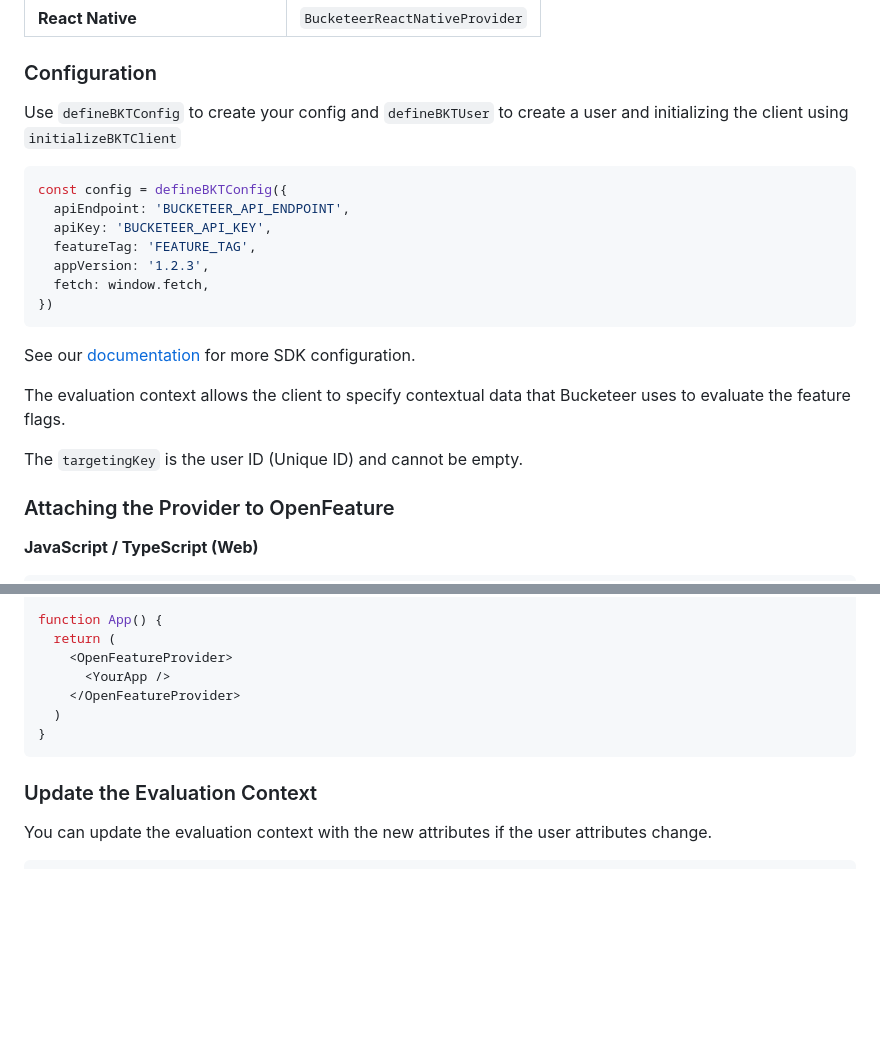
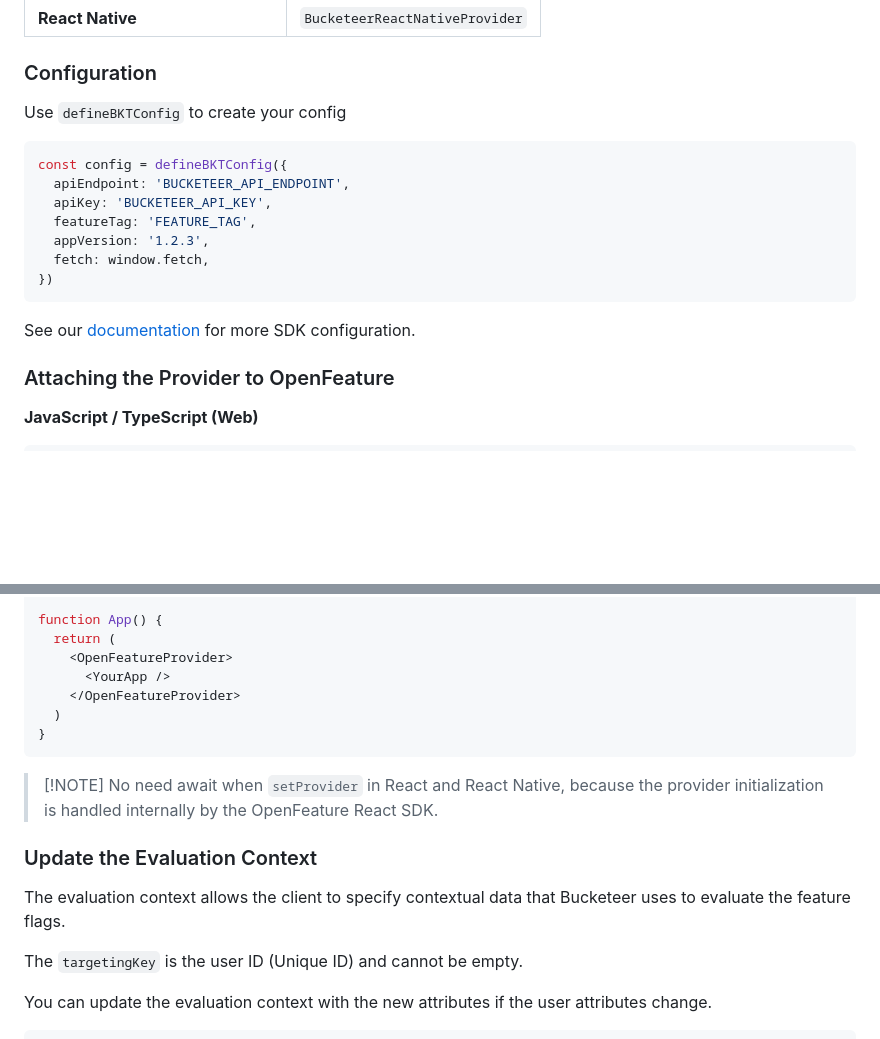
Before and after one commit to bucketeer-io/openfeature-js-client-sdk, a Markdown page: README.md, 2 parts joined by grey strips. Rendered like a GitHub page; blank space fills up the shorter version.

Commit message:
Update README to clarify config and evaluation context
Refines the configuration section to focus on `defineBKTConfig` and moves evaluation context details to the appropriate section. Adds a note about not needing to await `setProvider` in React and React Native, improving clarity for SDK users.

````diff
--- a/README.md
+++ b/README.md
@@ -70,7 +70,7 @@ Select the appropriate provider for your application framework and register it w
 | **React Native** | `BucketeerReactNativeProvider` |
 
 ### Configuration
-Use `defineBKTConfig` to create your config and `defineBKTUser` to create a user and initializing the client using `initializeBKTClient`
+Use `defineBKTConfig` to create your config
 
 ```typescript
 const config = defineBKTConfig({
@@ -83,11 +83,6 @@ const config = defineBKTConfig({
 ```
 
 See our [documentation](https://docs.bucketeer.io/sdk/client-side/javascript#configuring-client) for more SDK configuration.
-
-The evaluation context allows the client to specify contextual data that Bucketeer uses to evaluate the feature flags.
-
-The `targetingKey` is the user ID (Unique ID) and cannot be empty.
-
 
 ### Attaching the Provider to OpenFeature
 
@@ -183,7 +178,13 @@ function App() {
 }
 ```
 
+> [!NOTE] No need await when `setProvider` in React and React Native, because the provider initialization is handled internally by the OpenFeature React SDK.
+
 ### Update the Evaluation Context
+
+The evaluation context allows the client to specify contextual data that Bucketeer uses to evaluate the feature flags.
+
+The `targetingKey` is the user ID (Unique ID) and cannot be empty.
 
 You can update the evaluation context with the new attributes if the user attributes change.
 
````
